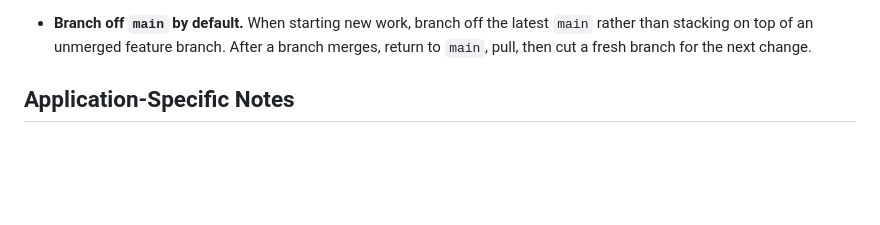
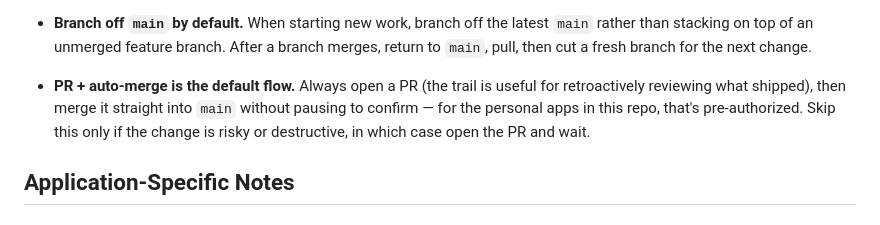
Before and after one commit to stuck3y/stuck3y.github.io, a Markdown page: CLAUDE.md, the part around the change. Drawn GitHub-style; blank space fills up the shorter version.

Commit message:
docs: codify PR-then-auto-merge as the default flow
Open a PR for the trail, then merge straight to main without pausing
for confirmation on personal-app changes. Pause only for risky or
destructive work.

https://claude.ai/code/session_01FiSJ5zh3SPHse4EZNi6PrE

```diff
--- a/CLAUDE.md
+++ b/CLAUDE.md
@@ -56,6 +56,7 @@ Changes are automatically deployed via GitHub Pages when pushed to the main bran
 
   Copy `/apps/lib/sw-app.js` to `./sw.js` and edit `CACHE` (e.g. `app-<slug>-v1`) and `SHELL` (the precache list — `['./', './index.html', './manifest.webmanifest']` plus any app-specific files). Add a `manifest.webmanifest` modeled on `/apps/ketchapp/manifest.webmanifest`; reference `../icon.svg` for the icon unless the app ships its own (`./icon.svg`).
 - **Branch off `main` by default.** When starting new work, branch off the latest `main` rather than stacking on top of an unmerged feature branch. After a branch merges, return to `main`, pull, then cut a fresh branch for the next change.
+- **PR + auto-merge is the default flow.** Always open a PR (the trail is useful for retroactively reviewing what shipped), then merge it straight into `main` without pausing to confirm — for the personal apps in this repo, that's pre-authorized. Skip this only if the change is risky or destructive, in which case open the PR and wait.
 
 ## Application-Specific Notes
 
```
